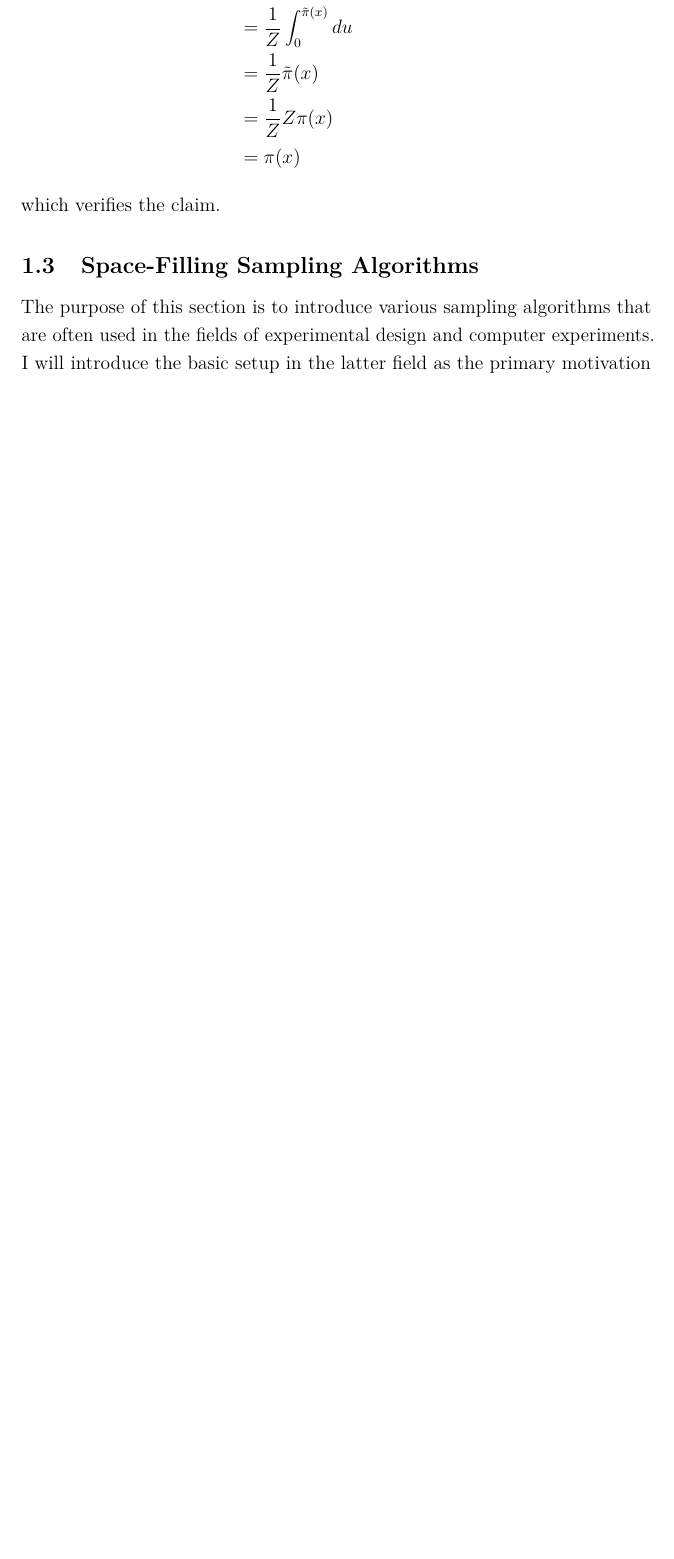
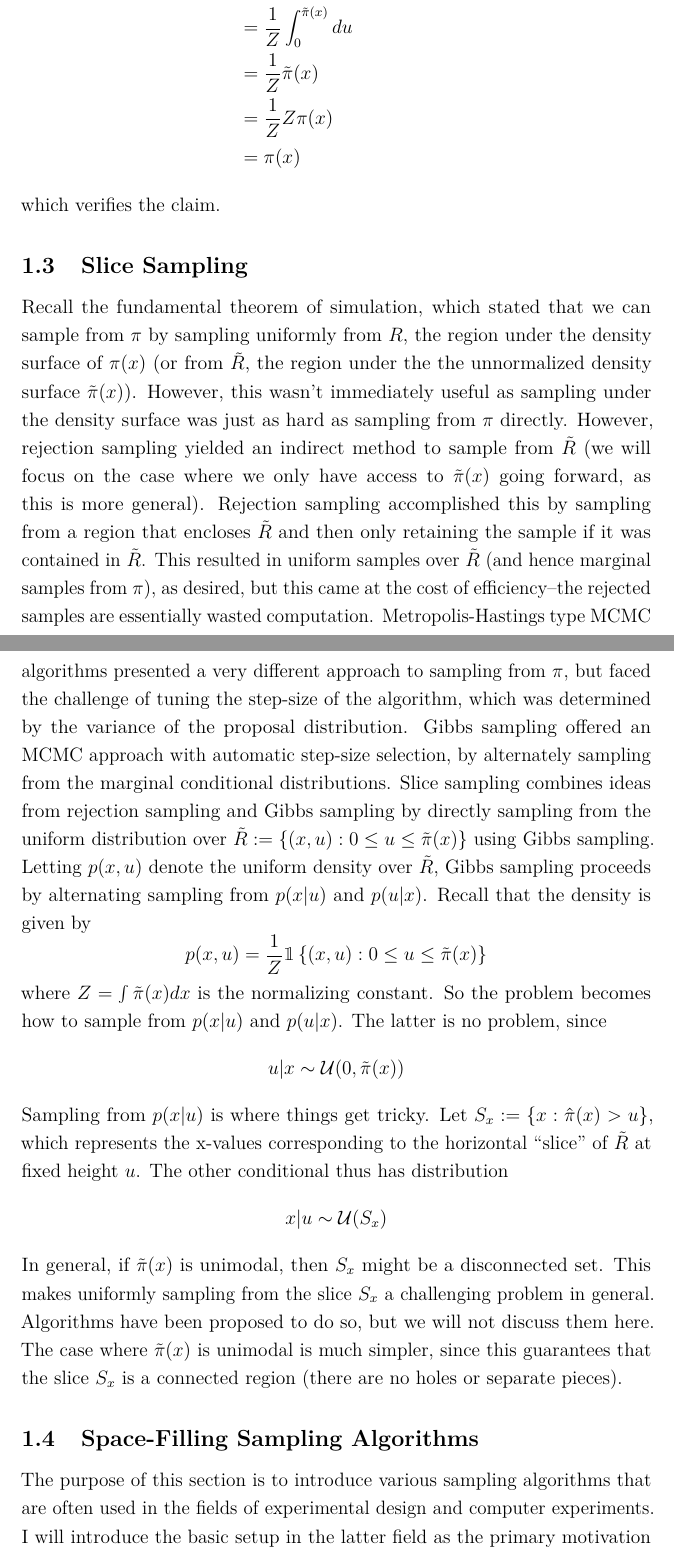
Before and after one commit to arob5/typed-notes, a LaTeX document (computational_statistics_notes.tex): part of page 5 of 10 before the commit and two parts of pages 5 and 6 of 11 after it, the two joined at a grey line, cut so that both start at the same text, the shorter picture padded with empty space. Compiled offline with pdfLaTeX.

Commit message:
Progress on slice sampling notes

```diff
--- a/computational_statistics_notes.tex
+++ b/computational_statistics_notes.tex
@@ -158,6 +158,25 @@ and the marginal of $p(x, u)$ is given by
 \end{align*}
 which verifies the claim.
 
+\subsection{Slice Sampling}
+Recall the fundamental theorem of simulation, which stated that we can sample from $\pi$ by sampling uniformly from $R$, the region under the density surface of $\pi(x)$
+ (or from $\tilde{R}$, the region under the the unnormalized density surface
+$\tilde{\pi}(x)$). However, this wasn't immediately useful as sampling under the density surface was just as hard as sampling from $\pi$ directly. However, rejection sampling yielded an indirect method
+to sample from $\tilde{R}$ (we will focus on the case where we only have access to $\tilde{\pi}(x)$ going forward, as this is more general). Rejection sampling accomplished this by sampling from a region
+that encloses $\tilde{R}$ and then only retaining the sample if it was contained in $\tilde{R}$. This resulted in uniform samples over $\tilde{R}$ (and hence marginal samples from $\pi$), as desired, but this came
+at the cost of efficiency--the rejected samples are essentially wasted computation. Metropolis-Hastings type MCMC algorithms presented a very different approach to sampling from $\pi$, but faced the challenge of
+tuning the step-size of the algorithm, which was determined by the variance of the proposal distribution. Gibbs sampling offered an MCMC approach with automatic step-size selection, by alternately sampling from
+the marginal conditional distributions. Slice sampling combines ideas from rejection sampling and Gibbs sampling by directly sampling from the uniform distribution over $\tilde{R} := \left\{(x, u): 0 \leq u \leq \tilde{\pi}(x) \right\}$
+using Gibbs sampling. Letting $p(x, u)$ denote the uniform density over $\tilde{R}$, Gibbs sampling proceeds by alternating sampling from $p(x|u)$ and $p(u|x)$. Recall that the density is given by
+\[p(x, u) = \frac{1}{Z}\mathbbm{1}\left\{(x, u): 0 \leq u \leq \tilde{\pi}(x) \right\}\]
+where $Z = \int \tilde{\pi}(x) dx$ is the normalizing constant. So the problem becomes how to sample from $p(x|u)$ and $p(u|x)$. The latter is no problem, since
+\[u|x \sim \mathcal{U}(0, \tilde{\pi}(x))\]
+Sampling from $p(x|u)$ is where things get tricky. Let $S_x := \{x: \hat{\pi}(x) > u\}$, which represents the x-values corresponding to the horizontal ``slice'' of $\tilde{R}$ at fixed height $u$. The other conditional thus has
+distribution
+\[x|u \sim \mathcal{U}(S_x)\]
+In general, if $\tilde{\pi}(x)$ is unimodal, then $S_x$ might be a disconnected set. This makes uniformly sampling from the slice $S_x$ a challenging problem in general. Algorithms have been proposed to do so, but we will not
+discuss them here. The case where $\tilde{\pi}(x)$ is unimodal is much simpler, since this guarantees that the slice $S_x$ is a connected region (there are no holes or separate pieces).
+
 
 \subsection{Space-Filling Sampling Algorithms}
 The purpose of this section is to introduce various sampling algorithms that are often used in the fields of experimental design and computer experiments. I will introduce the
```
